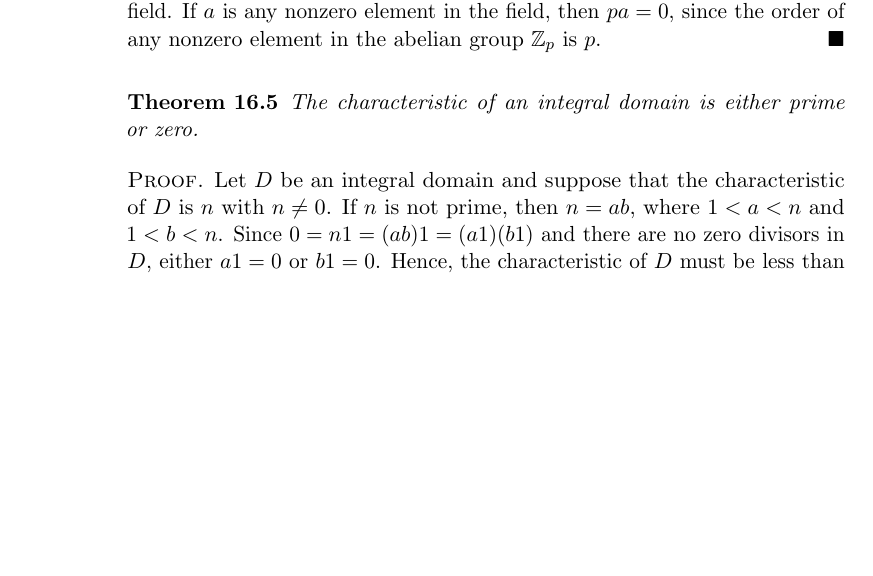
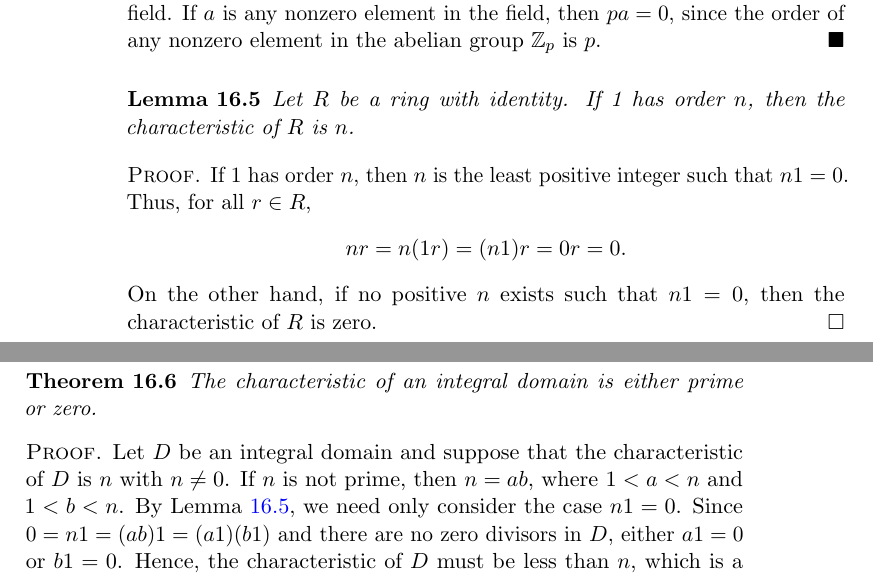
Before and after one commit to twjudson/aata, a LaTeX thesis (aata.tex, which reads rings.tex): part of page 258 of 400 before the commit and two parts of pages 258 and 259 of 400 after it, the two joined at a grey line, cut so that both start at the same text, the shorter picture padded with empty space. Compiled offline with pdfLaTeX; a missing font is replaced by an installed copy or a similar font.

Commit message:
Lemma added in rings.tex to show that one only needs to consider the identity when working with the characteristic of a ring.

```diff
--- a/rings.tex
+++ b/rings.tex
@@ -536,6 +536,20 @@ field, then $pa =0$, since the order of any nonzero element in the
 abelian group ${\mathbb Z}_p$ is $p$.
 \end{example}
 
+\begin{lemma}\label{rings:char_lemma}
+Let $R$ be a ring with identity.  If 1 has order $n$, then the characteristic of $R$ is $n$.
+\end{lemma}
+
+%Lemma suggested by R. Beezer to correct the proof in the following theorem.  TWJ - 2/15/2012
+
+\begin{proof}
+If 1 has order $n$, then $n$ is the least positive integer such that $n 1 = 0$.  Thus, for all $r \in R$,
+\[
+nr = n(1r) = (n 1) r = 0r = 0.
+\]
+On the other hand, if no positive $n$ exists such that $n1 = 0$, then the characteristic of $R$ is zero.
+\end{proof}
+
 
 \begin{theorem}\label{rings:characteristic_theorem}
 The characteristic of an integral domain is either prime or~zero.
@@ -545,7 +559,7 @@ The characteristic of an integral domain is either prime or~zero.
 \begin{proof}
 Let $D$ be an integral domain and suppose that the characteristic of
 $D$ is $n$ with $n \neq 0$. If $n$ is not prime, then $n = ab$, where
-$1 < a <n$ and $1 < b < n$. Since $0 = n 1 = (ab)1 = (a1)(b1)$ and
+$1 < a <n$ and $1 < b < n$. By Lemma~\ref{rings:char_lemma}, we need only consider the case $n 1 = 0$.  Since $0 = n 1 = (ab)1 = (a1)(b1)$ and
 there are no zero divisors in $D$, either $a1 =0$ or $b1=0$. Hence,
 the characteristic of $D$ must be less than $n$, which is a
 contradiction.  Therefore, $n$ must be prime.
```
